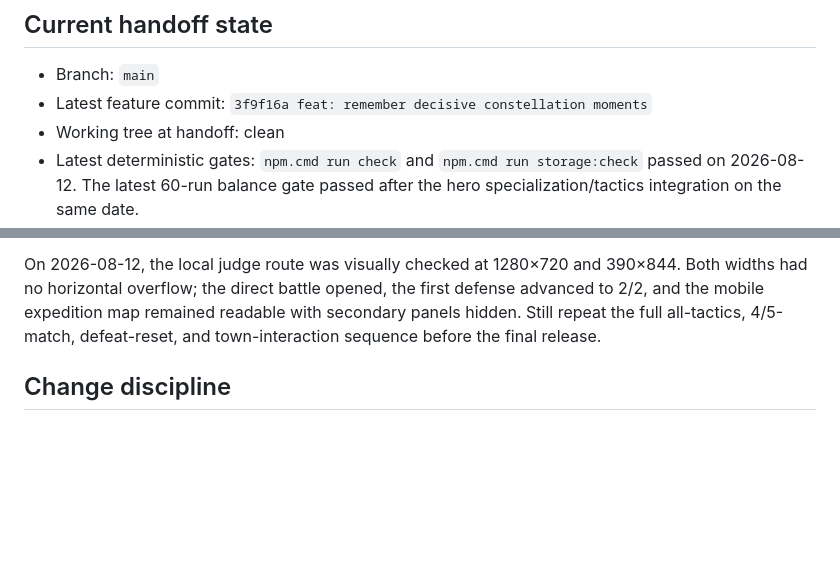
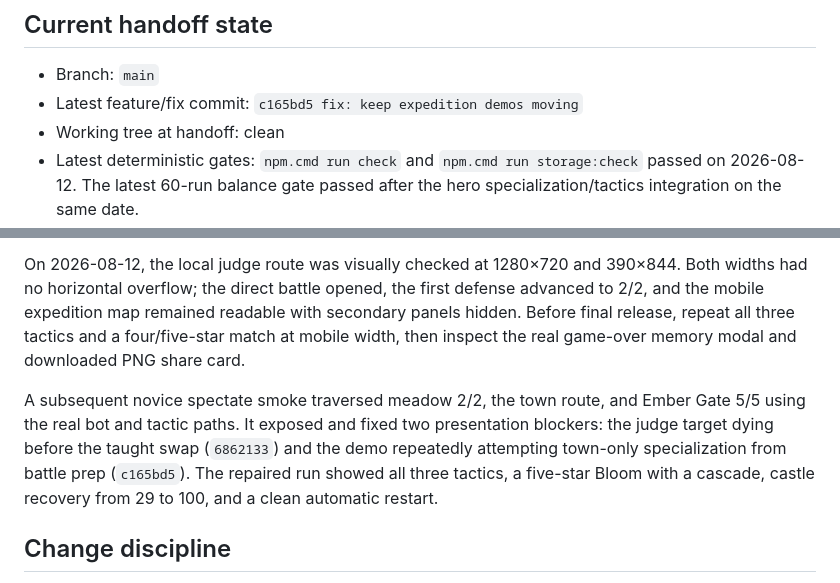
Before and after one commit to Hakhyun-Kim/constellation-blocks, a Markdown page: docs/CONTINUATION.md, 2 parts joined by grey strips. Drawn GitHub-style; blank space fills up the shorter version.

Commit message:
docs: hand off repaired expedition QA

```diff
--- a/docs/CONTINUATION.md
+++ b/docs/CONTINUATION.md
@@ -8,7 +8,7 @@ up `Constellation Defense` on another computer.
 ## Current handoff state
 
 - Branch: `main`
-- Latest feature commit: `3f9f16a feat: remember decisive constellation moments`
+- Latest feature/fix commit: `c165bd5 fix: keep expedition demos moving`
 - Working tree at handoff: clean
 - Latest deterministic gates: `npm.cmd run check` and `npm.cmd run storage:check`
   passed on 2026-08-12. The latest 60-run balance gate passed after the hero
@@ -83,8 +83,16 @@ Before presenting or submitting a visual change, manually confirm:
 On 2026-08-12, the local judge route was visually checked at 1280×720 and
 390×844. Both widths had no horizontal overflow; the direct battle opened,
 the first defense advanced to 2/2, and the mobile expedition map remained
-readable with secondary panels hidden. Still repeat the full all-tactics,
-4/5-match, defeat-reset, and town-interaction sequence before the final release.
+readable with secondary panels hidden. Before final release, repeat all three
+tactics and a four/five-star match at mobile width, then inspect the real
+game-over memory modal and downloaded PNG share card.
+
+A subsequent novice spectate smoke traversed meadow 2/2, the town route, and
+Ember Gate 5/5 using the real bot and tactic paths. It exposed and fixed two
+presentation blockers: the judge target dying before the taught swap (`6862133`)
+and the demo repeatedly attempting town-only specialization from battle prep
+(`c165bd5`). The repaired run showed all three tactics, a five-star Bloom with
+a cascade, castle recovery from 29 to 100, and a clean automatic restart.
 
 ## Change discipline
 
```
